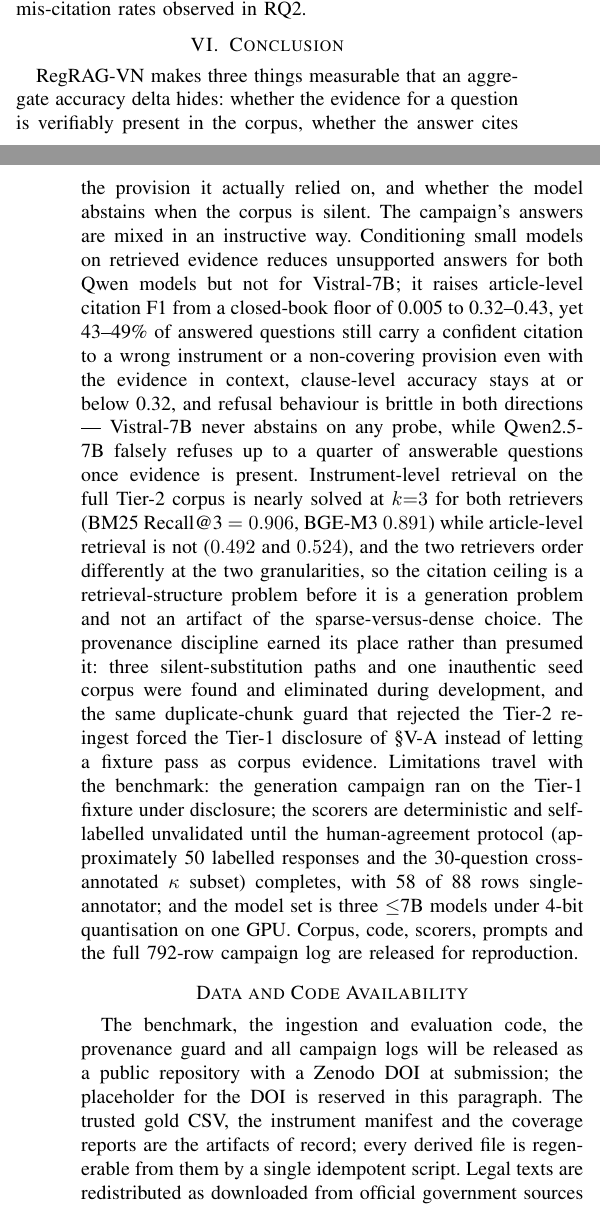
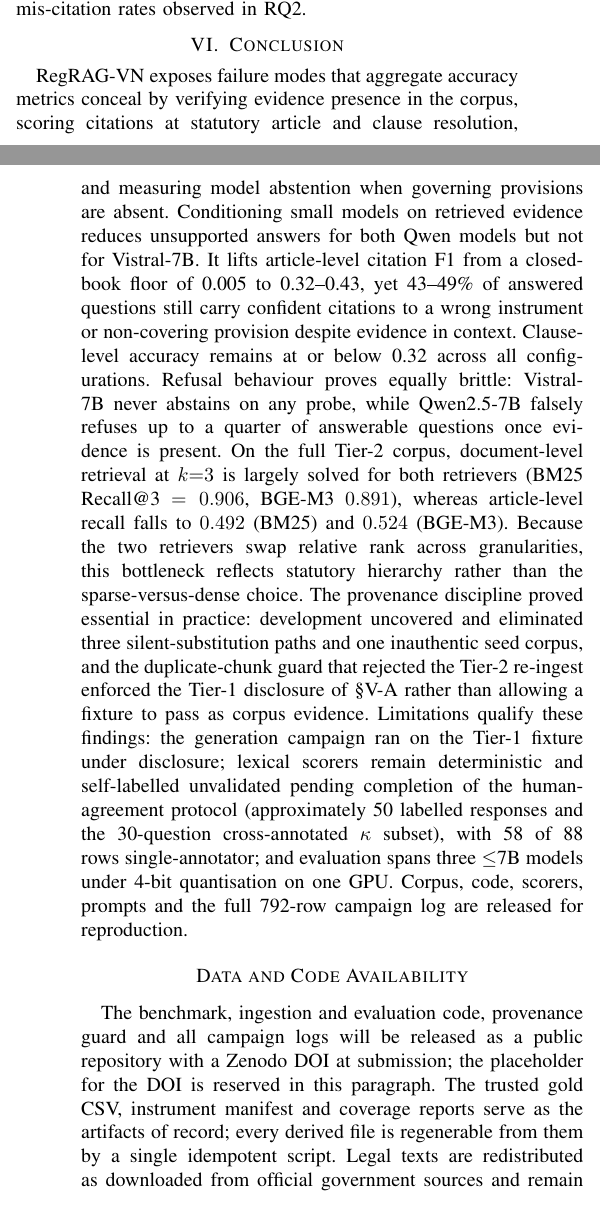
Before and after one commit to alitonia/rag_eval, a LaTeX paper (paper/main.tex): two parts of the columns of pages 5 and 6 of 6, joined at a grey line, cut so that both start at the same text. Compiled offline with pdfLaTeX; a missing font is replaced by an installed copy or a similar font; a LaTeX package or settings file that is missing is left out.

Commit message:
style: humanize pass 3 (VI + availability) + whole-file tell sweep
Conclusion restructured into declaratives (colon-triad, 87-word run-on,
retrieval-structure epigram removed); availability paragraph article repetition
polished. Sweep: zero banned patterns in abstract/I-V; all numbers, citations
and disclosure anchors token-audited unchanged; 6 pp, 0 errors.

Co-authored-by: Qwen-Coder <qwen-coder@alibabacloud.com>

```diff
--- a/paper/main.tex
+++ b/paper/main.tex
@@ -255,12 +255,12 @@ On the Tier-2 corpus (Table~\ref{tab:retrieval}), BM25 with Vietnamese segmentat
 \section{Conclusion}
 \label{sec:conclusion}
 
-RegRAG-VN makes three things measurable that an aggregate accuracy delta hides: whether the evidence for a question is verifiably present in the corpus, whether the answer cites the provision it actually relied on, and whether the model abstains when the corpus is silent. The campaign's answers are mixed in an instructive way. Conditioning small models on retrieved evidence reduces unsupported answers for both Qwen models but not for Vistral-7B; it raises article-level citation F1 from a closed-book floor of 0.005 to 0.32--0.43, yet 43--49\% of answered questions still carry a confident citation to a wrong instrument or a non-covering provision even with the evidence in context, clause-level accuracy stays at or below 0.32, and refusal behaviour is brittle in both directions --- Vistral-7B never abstains on any probe, while Qwen2.5-7B falsely refuses up to a quarter of answerable questions once evidence is present. Instrument-level retrieval on the full Tier-2 corpus is nearly solved at $k{=}3$ for both retrievers (BM25 Recall@3 $= 0.906$, BGE-M3 $0.891$) while article-level retrieval is not ($0.492$ and $0.524$), and the two retrievers order differently at the two granularities, so the citation ceiling is a retrieval-structure problem before it is a generation problem and not an artifact of the sparse-versus-dense choice. The provenance discipline earned its place rather than presumed it: three silent-substitution paths and one inauthentic seed corpus were found and eliminated during development, and the same duplicate-chunk guard that rejected the Tier-2 re-ingest forced the Tier-1 disclosure of \S\ref{sec:disclosure} instead of letting a fixture pass as corpus evidence. Limitations travel with the benchmark: the generation campaign ran on the Tier-1 fixture under disclosure; the scorers are deterministic and self-labelled unvalidated until the human-agreement protocol (approximately 50 labelled responses and the 30-question cross-annotated $\kappa$ subset) completes, with 58 of 88 rows single-annotator; and the model set is three $\leq$7B models under 4-bit quantisation on one GPU. Corpus, code, scorers, prompts and the full 792-row campaign log are released for reproduction.
+RegRAG-VN exposes failure modes that aggregate accuracy metrics conceal by verifying evidence presence in the corpus, scoring citations at statutory article and clause resolution, and measuring model abstention when governing provisions are absent. Conditioning small models on retrieved evidence reduces unsupported answers for both Qwen models but not for Vistral-7B. It lifts article-level citation F1 from a closed-book floor of 0.005 to 0.32--0.43, yet 43--49\% of answered questions still carry confident citations to a wrong instrument or non-covering provision despite evidence in context. Clause-level accuracy remains at or below 0.32 across all configurations. Refusal behaviour proves equally brittle: Vistral-7B never abstains on any probe, while Qwen2.5-7B falsely refuses up to a quarter of answerable questions once evidence is present. On the full Tier-2 corpus, document-level retrieval at $k{=}3$ is largely solved for both retrievers (BM25 Recall@3 $= 0.906$, BGE-M3 $0.891$), whereas article-level recall falls to $0.492$ (BM25) and $0.524$ (BGE-M3). Because the two retrievers swap relative rank across granularities, this bottleneck reflects statutory hierarchy rather than the sparse-versus-dense choice. The provenance discipline proved essential in practice: development uncovered and eliminated three silent-substitution paths and one inauthentic seed corpus, and the duplicate-chunk guard that rejected the Tier-2 re-ingest enforced the Tier-1 disclosure of \S\ref{sec:disclosure} rather than allowing a fixture to pass as corpus evidence. Limitations qualify these findings: the generation campaign ran on the Tier-1 fixture under disclosure; lexical scorers remain deterministic and self-labelled unvalidated pending completion of the human-agreement protocol (approximately 50 labelled responses and the 30-question cross-annotated $\kappa$ subset), with 58 of 88 rows single-annotator; and evaluation spans three $\leq$7B models under 4-bit quantisation on one GPU. Corpus, code, scorers, prompts and the full 792-row campaign log are released for reproduction.
 
 \section*{Data and Code Availability}
 % TODO(results): insert the Zenodo DOI here at submission; the record must be
 % published before the EDAS entry is finalised.
-The benchmark, the ingestion and evaluation code, the provenance guard and all campaign logs will be released as a public repository with a Zenodo DOI at submission; the placeholder for the DOI is reserved in this paragraph. The trusted gold CSV, the instrument manifest and the coverage reports are the artifacts of record; every derived file is regenerable from them by a single idempotent script. Legal texts are redistributed as downloaded from official government sources and remain under their original terms.
+The benchmark, ingestion and evaluation code, provenance guard and all campaign logs will be released as a public repository with a Zenodo DOI at submission; the placeholder for the DOI is reserved in this paragraph. The trusted gold CSV, instrument manifest and coverage reports serve as the artifacts of record; every derived file is regenerable from them by a single idempotent script. Legal texts are redistributed as downloaded from official government sources and remain under their original terms.
 
 \bibliographystyle{IEEEtran}
 \bibliography{refs}
```
Also changed, not shown: paper/main.pdf.
